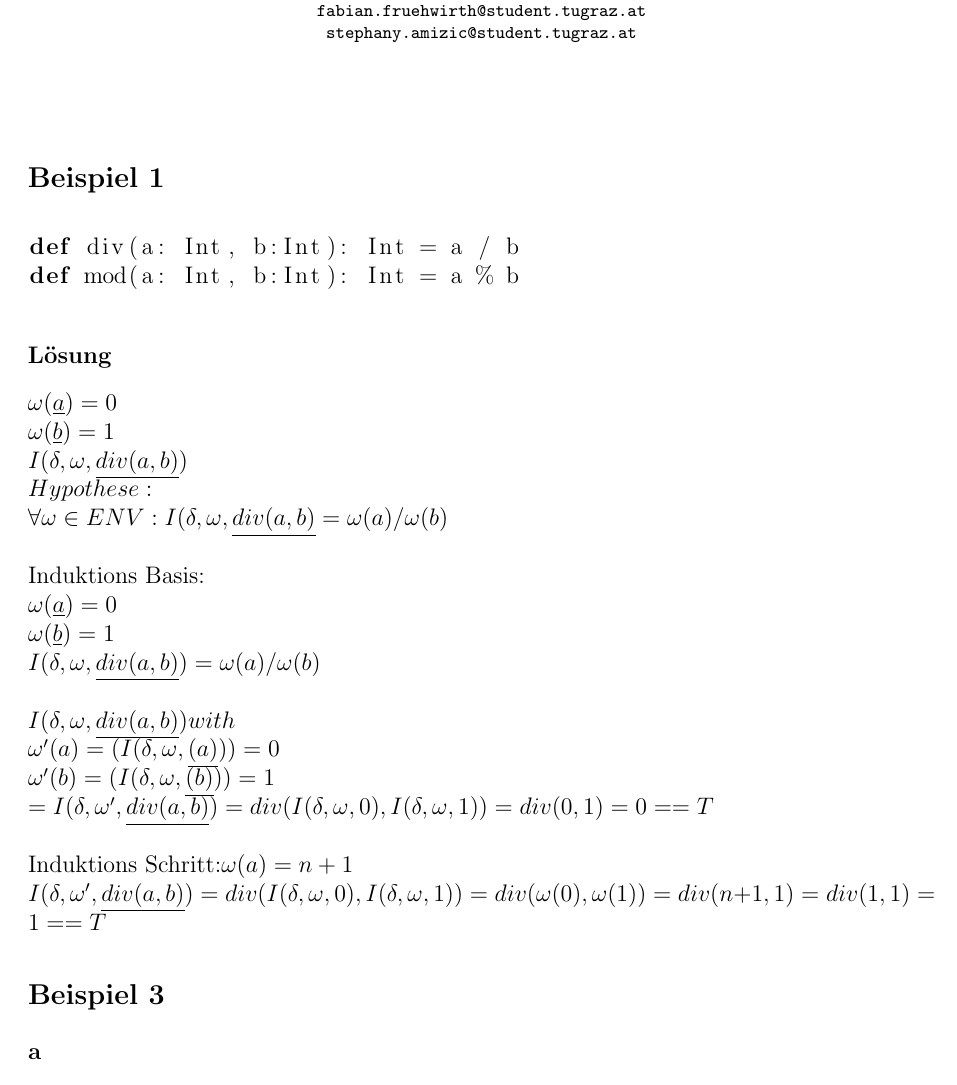
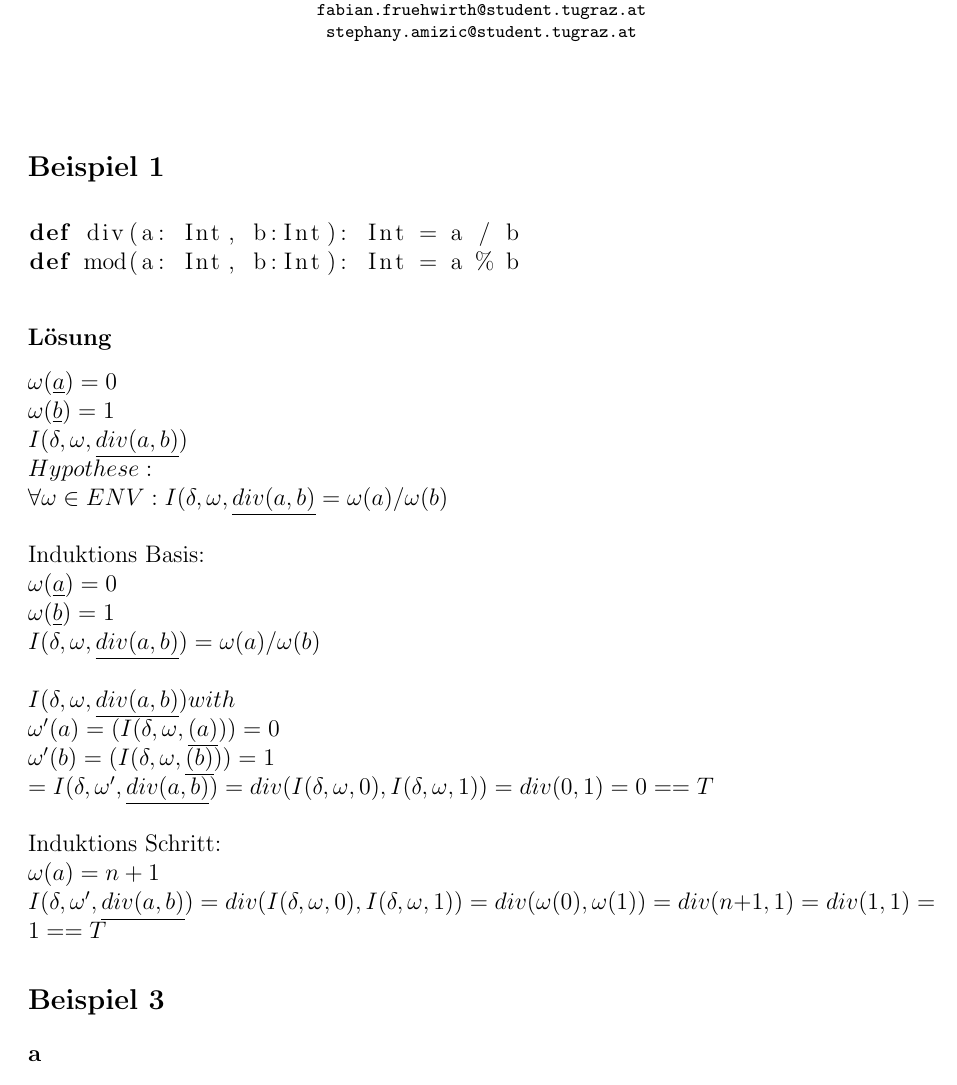
Before and after one commit to pitfalls/swp18, a LaTeX paper (Ass2/doc/swp_ass2.tex): part of page 1 of 3, cut so that both start at the same text. Compiled offline with pdfLaTeX.

Commit message:
bsp1_3
\\

```diff
--- a/Ass2/doc/swp_ass2.tex
+++ b/Ass2/doc/swp_ass2.tex
@@ -139,7 +139,8 @@ $I(\delta, \omega, \underline{div(a,b)}) with  \\ \omega'(a) = (I(\delta, \omega
 = I(\delta, \omega', \underline{div(a,b)}) = div(I(\delta, \omega, 0), I(\delta, \omega, 1)) = div(0,1) = 0 == T$
 \\
 \\
-Induktions Schritt:$\omega(a) = n+1$ \\
+Induktions Schritt:\\
+$\omega(a) = n+1$ \\
 $ I(\delta, \omega', \underline{div(a,b)}) = div(I(\delta, \omega, 0), I(\delta, \omega, 1)) = div(\omega(0),\omega(1)) = div(n+1,1) = div(1,1) = 1 == T$
 \section*{Beispiel 3}
 \subsection*{a}
```
